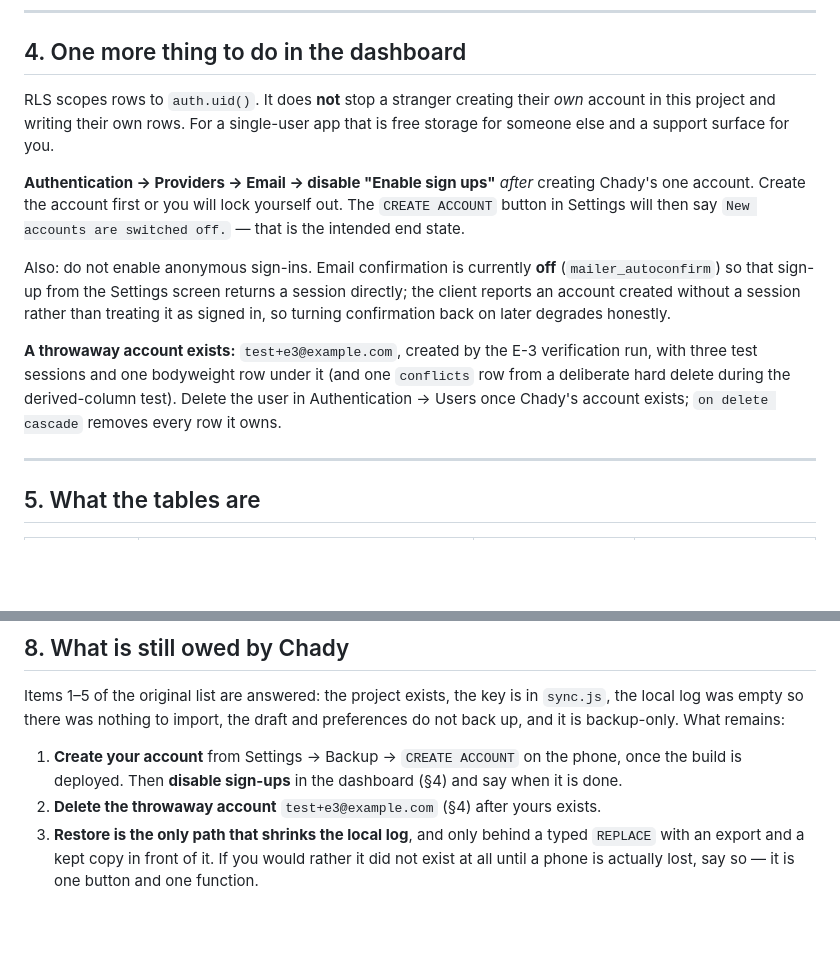
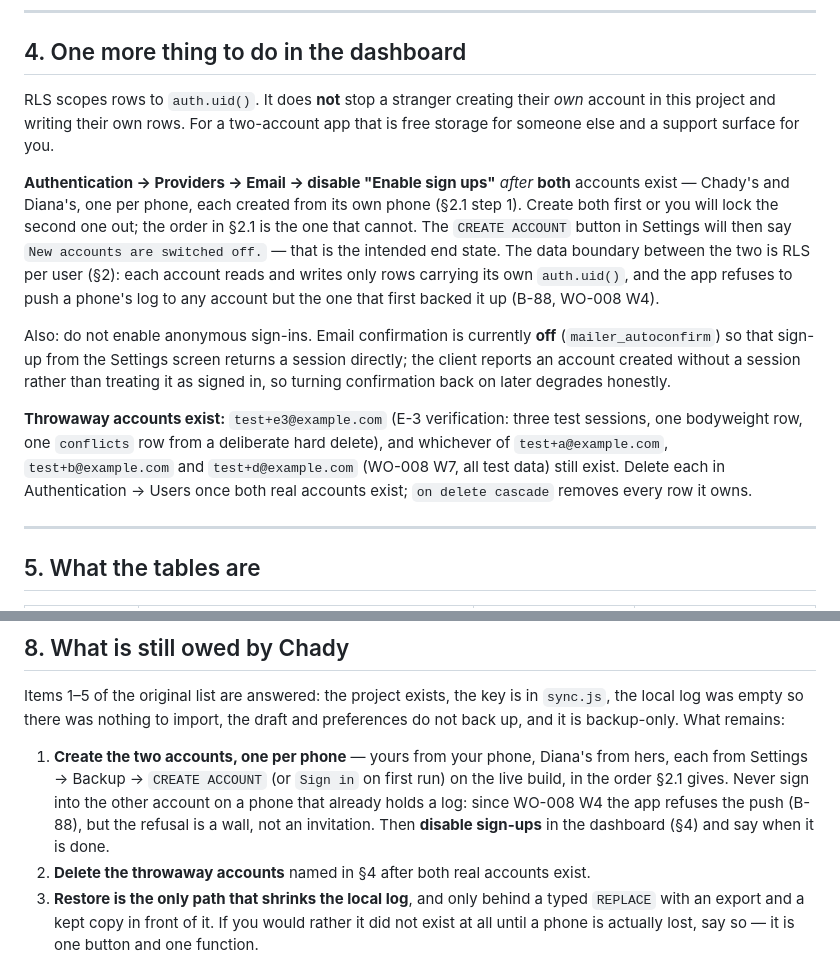
Before and after one commit to chadyantoun-ux/Gym-App, a Markdown page: supabase/README.md, 2 parts joined by grey strips. GitHub-like rendering; blank space fills up the shorter version.

Commit message:
WO-008 W8: supabase/README.md sections 4 and 8 say two accounts, not Chady's one
Section 4 locked sign-ups "after creating Chady's one account" and section
8 owed him one account and one throwaway deletion; section 2.1 had already
been written for two phones and two accounts, so the file contradicted
itself. Both sections now say two accounts, one per phone, each created
from its own phone in section 2.1's order, then the lock; the data
boundary named as RLS per user plus the B-88 owner refusal; the throwaway
list extended to the W7 accounts.

Co-Authored-By: Claude Opus 5 <noreply@anthropic.com>

```diff
--- a/supabase/README.md
+++ b/supabase/README.md
@@ -390,22 +390,27 @@ a public database.
 ## 4. One more thing to do in the dashboard
 
 RLS scopes rows to `auth.uid()`. It does **not** stop a stranger creating their *own* account in
-this project and writing their own rows. For a single-user app that is free storage for someone
+this project and writing their own rows. For a two-account app that is free storage for someone
 else and a support surface for you.
 
-**Authentication → Providers → Email → disable "Enable sign ups"** *after* creating Chady's one
-account. Create the account first or you will lock yourself out. The `CREATE ACCOUNT` button in
-Settings will then say `New accounts are switched off.` — that is the intended end state.
+**Authentication → Providers → Email → disable "Enable sign ups"** *after* **both** accounts exist —
+Chady's and Diana's, one per phone, each created from its own phone (§2.1 step 1). Create both
+first or you will lock the second one out; the order in §2.1 is the one that cannot. The `CREATE
+ACCOUNT` button in Settings will then say `New accounts are switched off.` — that is the intended end
+state. The data boundary between the two is RLS per user (§2): each account reads and writes only
+rows carrying its own `auth.uid()`, and the app refuses to push a phone's log to any account but the
+one that first backed it up (B-88, WO-008 W4).
 
 Also: do not enable anonymous sign-ins. Email confirmation is currently **off**
 (`mailer_autoconfirm`) so that sign-up from the Settings screen returns a session directly; the
 client reports an account created without a session rather than treating it as signed in, so
 turning confirmation back on later degrades honestly.
 
-**A throwaway account exists:** `test+e3@example.com`, created by the E-3 verification run, with
-three test sessions and one bodyweight row under it (and one `conflicts` row from a deliberate
-hard delete during the derived-column test). Delete the user in Authentication → Users once Chady's
-account exists; `on delete cascade` removes every row it owns.
+**Throwaway accounts exist:** `test+e3@example.com` (E-3 verification: three test sessions, one
+bodyweight row, one `conflicts` row from a deliberate hard delete), and whichever of
+`test+a@example.com`, `test+b@example.com` and `test+d@example.com` (WO-008 W7, all test data) still
+exist. Delete each in Authentication → Users once both real accounts exist; `on delete cascade`
+removes every row it owns.
 
 ---
 
@@ -614,9 +619,12 @@ Items 1–5 of the original list are answered: the project exists, the key is in
 log was empty so there was nothing to import, the draft and preferences do not back up, and it is
 backup-only. What remains:
 
-1. **Create your account** from Settings → Backup → `CREATE ACCOUNT` on the phone, once the build
-   is deployed. Then **disable sign-ups** in the dashboard (§4) and say when it is done.
-2. **Delete the throwaway account** `test+e3@example.com` (§4) after yours exists.
+1. **Create the two accounts, one per phone** — yours from your phone, Diana's from hers, each from
+   Settings → Backup → `CREATE ACCOUNT` (or `Sign in` on first run) on the live build, in the order
+   §2.1 gives. Never sign into the other account on a phone that already holds a log: since WO-008
+   W4 the app refuses the push (B-88), but the refusal is a wall, not an invitation. Then **disable
+   sign-ups** in the dashboard (§4) and say when it is done.
+2. **Delete the throwaway accounts** named in §4 after both real accounts exist.
 3. **Restore is the only path that shrinks the local log**, and only behind a typed `REPLACE` with
    an export and a kept copy in front of it. If you would rather it did not exist at all until a
    phone is actually lost, say so — it is one button and one function.
```
